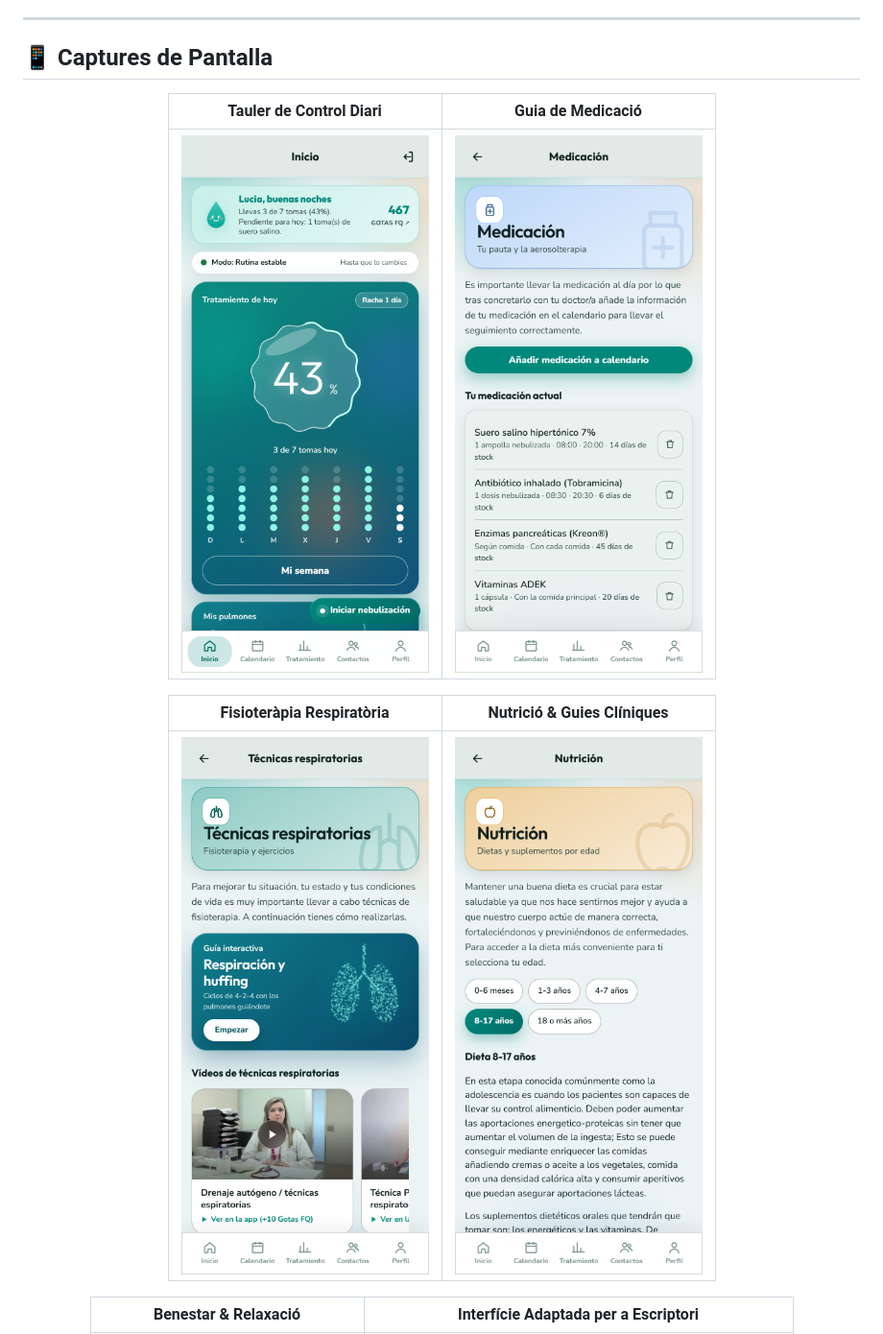
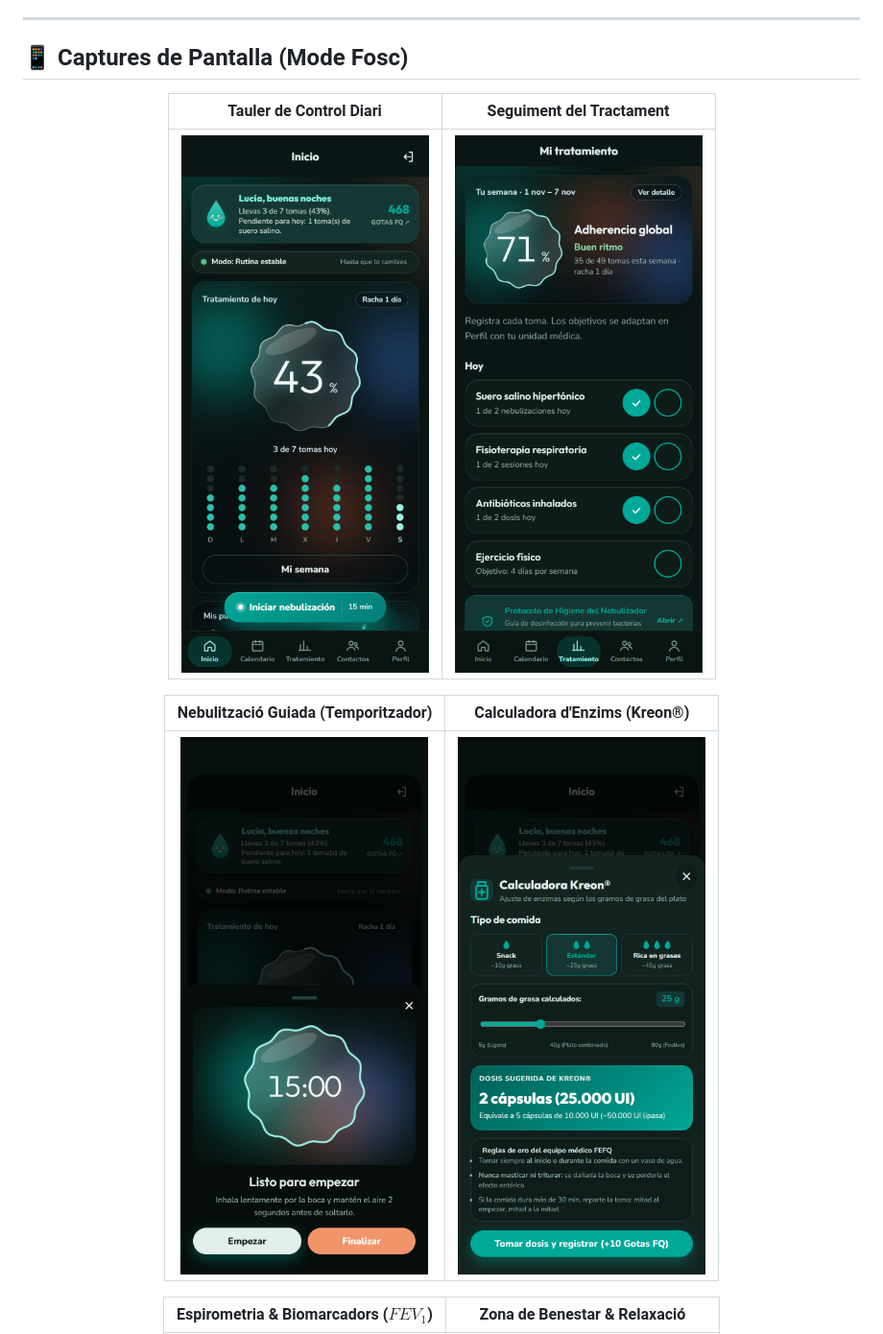
Before and after one commit to hirasheiikh/FQ-UP, a Markdown page: README.md, the part around one of its changes. Shown at 96% size. Rendered like a GitHub page; pictures changed too: assets/dashboard-dark.png (added), assets/kreon-dark.png (added), assets/nebulize-dark.png (added).

Commit message:
visual: switch showcase gallery to sleek dark mode screenshots

```diff
--- a/README.md
+++ b/README.md
@@ -42,17 +42,17 @@ La **Fibrosi Quística (FQ)** és una malaltia genètica greu i multisistèmica
 
 ---
 
-## 📱 Captures de Pantalla
+## 📱 Captures de Pantalla (Mode Fosc)
 
 <div align="center">
 
-| Tauler de Control Diari | Guia de Medicació |
+| Tauler de Control Diari | Seguiment del Tractament |
 | :---: | :---: |
-| <img src="assets/dashboard.png" alt="Tauler de Control FQ-UP" width="420"/> | <img src="assets/medication.png" alt="Guia de Medicació" width="420"/> |
+| <img src="assets/dashboard-dark.png" alt="Tauler de Control Diari FQ-UP" width="380"/> | <img src="assets/treatment-dark.png" alt="Seguiment del Tractament" width="380"/> |
 
-| Fisioteràpia Respiratòria | Nutrició & Guies Clíniques |
+| Nebulització Guiada (Temporitzador) | Calculadora d'Enzims (Kreon®) |
 | :---: | :---: |
-| <img src="assets/physiotherapy.png" alt="Fisioteràpia Respiratòria" width="420"/> | <img src="assets/nutrition.png" alt="Nutrició i Enzims" width="420"/> |
+| <img src="assets/nebulize-dark.png" alt="Temporitzador de Nebulització" width="380"/> | <img src="assets/kreon-dark.png" alt="Calculadora Kreon" width="380"/> |
 
-| Benestar & Relaxació | Interfície Adaptada per a Escriptori |
+| Espirometria & Biomarcadors ($FEV_1$) | Zona de Benestar & Relaxació |
 | :---: | :---: |
```
Also changed, not shown: other parts of README.md (+1 -1 lines), assets/relaxation-dark.png (added), assets/trends-dark.png (added).
